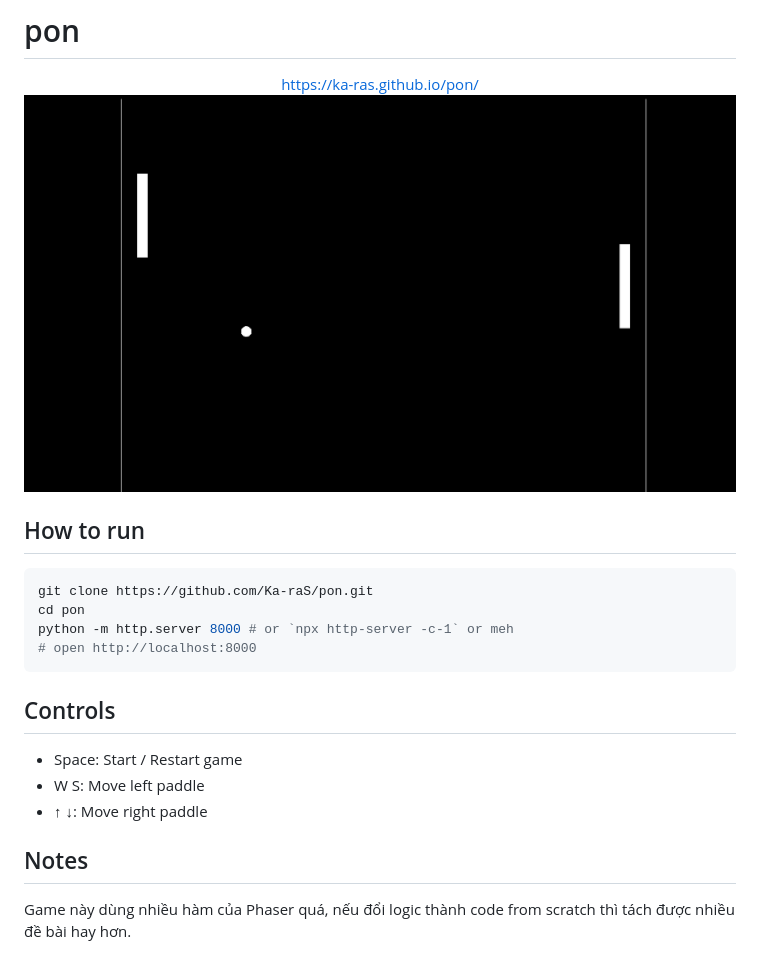
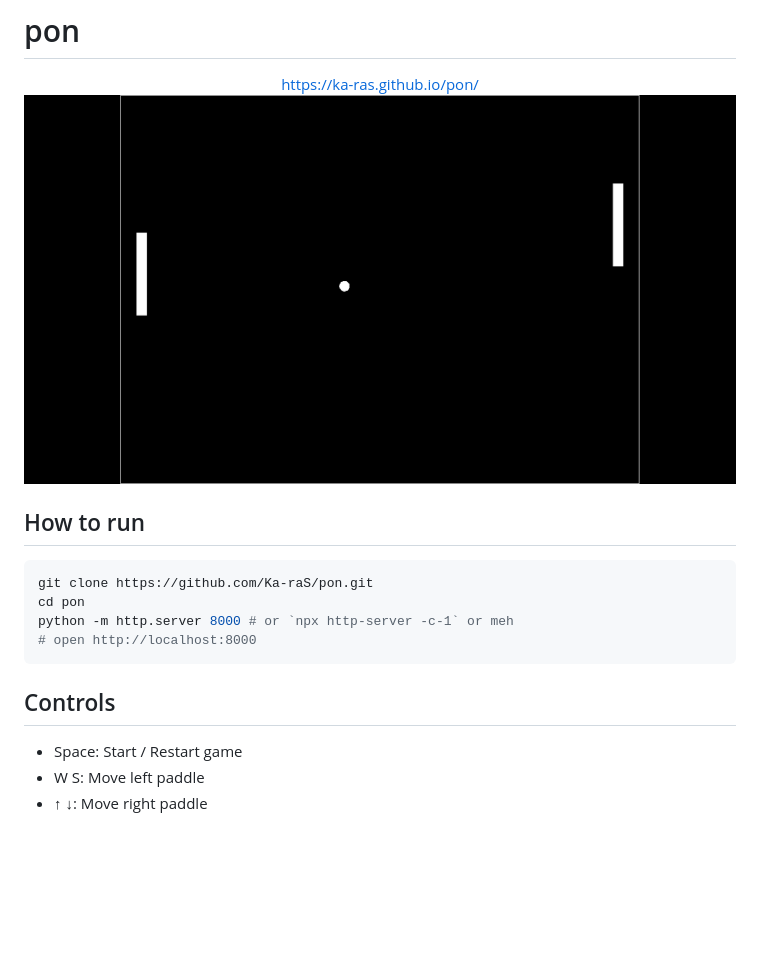
Before and after one commit to Ka-raS/pon, a Markdown page: README.md, the part around the change. Rendered like a GitHub page; pictures changed too: screenshot.png; blank space fills up the shorter version.

```diff
--- a/README.md
+++ b/README.md
@@ -19,7 +19,3 @@ python -m http.server 8000 # or `npx http-server -c-1` or meh
 - Space: Start / Restart game
 - W S: Move left paddle
 - ↑ ↓: Move right paddle
-
-## Notes
-
-Game này dùng nhiều hàm của Phaser quá, nếu đổi logic thành code from scratch thì tách được nhiều đề bài hay hơn.
```
Also changed, not shown: 1 other file.
